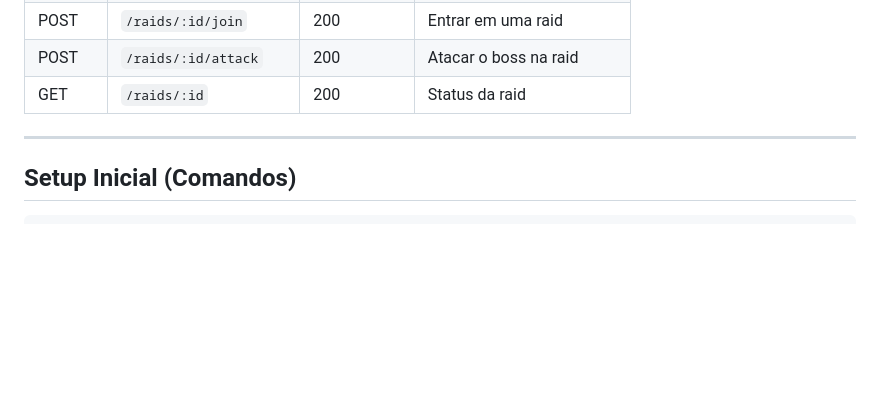
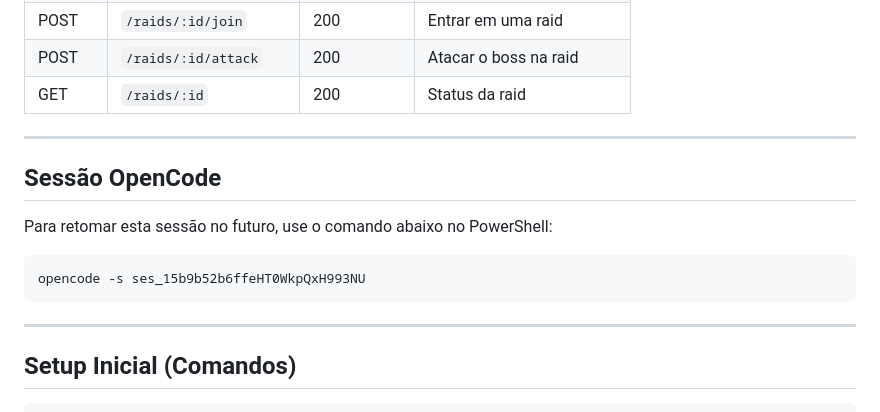
Before and after one commit to Frankwra/Boss-Raid-API-de-Producao, a Markdown page: cronograma.md, the part around the change. GitHub-like rendering; blank space fills up the shorter version.

Commit message:
docs(cronograma): adiciona id da sessao do opencode

````diff
--- a/cronograma.md
+++ b/cronograma.md
@@ -197,6 +197,16 @@ model RaidParticipant {
 
 ---
 
+## Sessão OpenCode
+
+Para retomar esta sessão no futuro, use o comando abaixo no PowerShell:
+
+```powershell
+opencode -s ses_15b9b52b6ffeHT0WkpQxH993NU
+```
+
+---
+
 ## Setup Inicial (Comandos)
 
 ```bash
````
